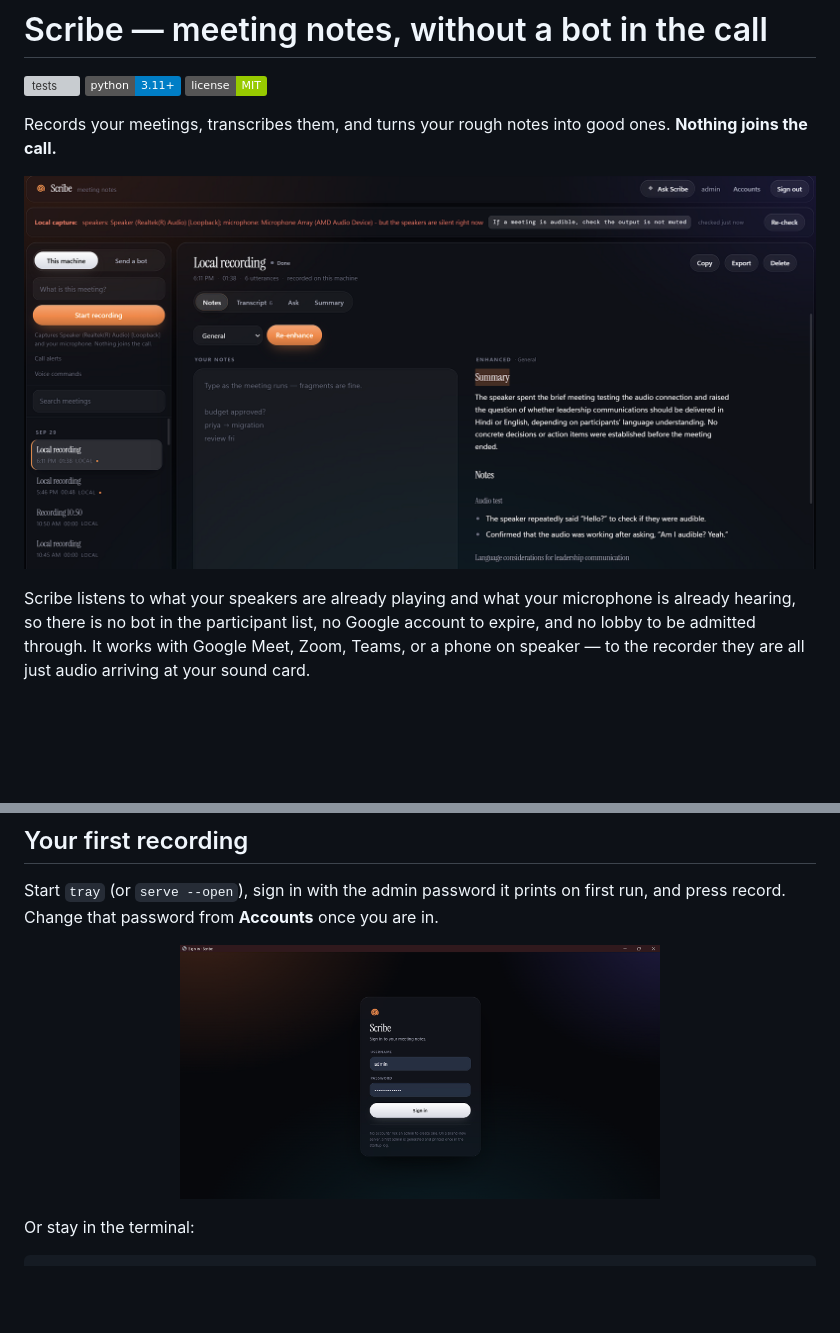
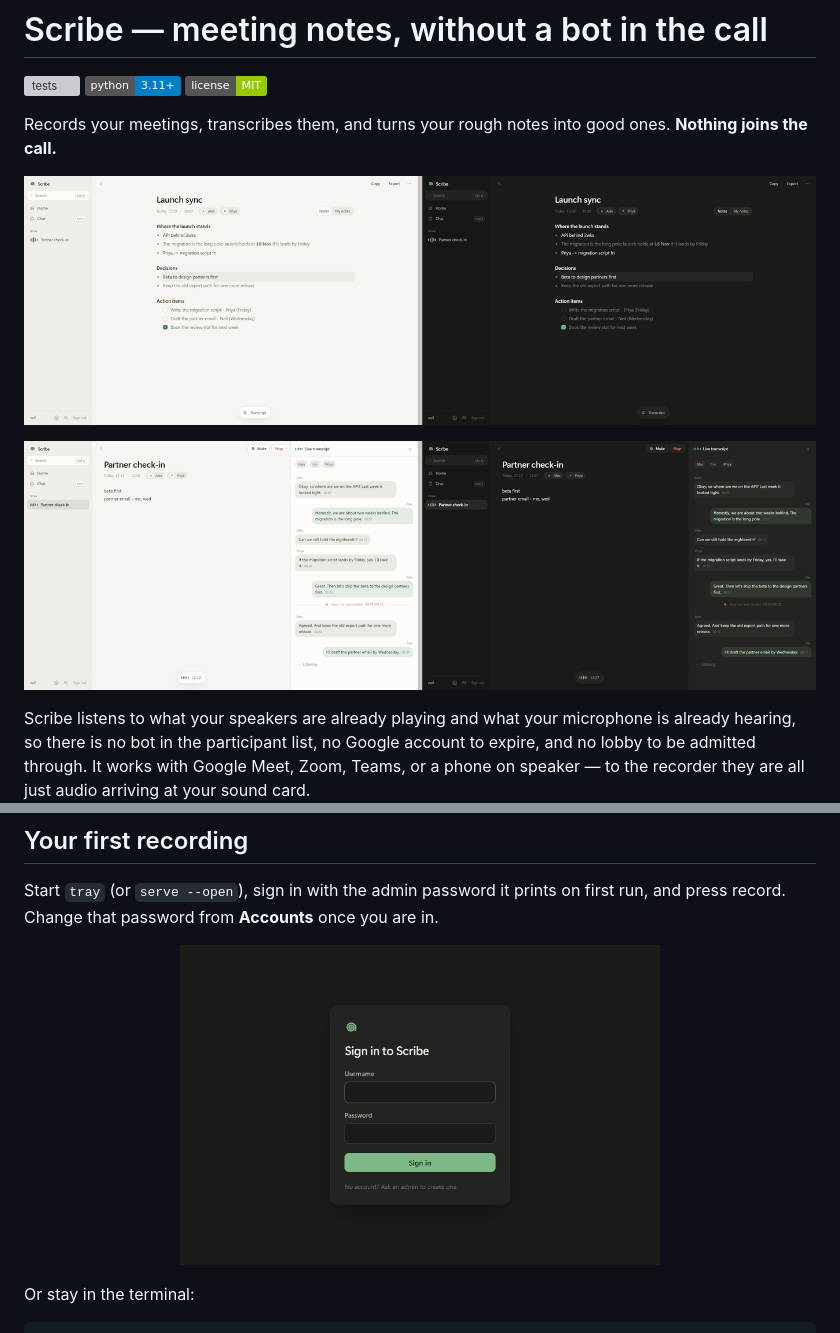
Before and after one commit to neilss170/meet-notes-bot, a Markdown page: README.md, 2 parts joined by grey strips. Rendered like a GitHub page; pictures changed too: docs/images/redesign/sign-in.png (added); badges without logos; blank space fills up the shorter version; grey boxes are pictures that could not be loaded.

Commit message:
Show the redesigned interface in the README
The screenshots added on 14 October show the glass interface this
replaces. The README now shows the notes after a meeting, a call in
progress with its live transcript, and the new sign-in page. The older
images stay in docs/images.

Co-Authored-By: Claude Opus 5.5 <noreply@anthropic.com>

```diff
--- a/README.md
+++ b/README.md
@@ -7,7 +7,9 @@
 Records your meetings, transcribes them, and turns your rough notes into good
 ones. **Nothing joins the call.**
 
-![Scribe's meeting view: your rough notes on the left, the notes Scribe filled in from the transcript on the right](docs/images/scribe-meeting-notes.png)
+![Scribe after a meeting, light and dark: the words you typed in ink, what Scribe filled in from the transcript in grey](docs/images/redesign/2-notes.png)
+
+![During a call: a bare notepad, with the live transcript beside it](docs/images/redesign/3-live.png)
 
 Scribe listens to what your speakers are already playing and what your
 microphone is already hearing, so there is no bot in the participant list, no
@@ -98,7 +100,7 @@ first run, and press record. Change that password from **Accounts** once you
 are in.
 
 <p align="center">
-  <img src="docs/images/scribe-sign-in.png" alt="Scribe's sign-in screen" width="480">
+  <img src="docs/images/redesign/sign-in.png" alt="Scribe's sign-in screen" width="480">
 </p>
 
 Or stay in the terminal:
```
